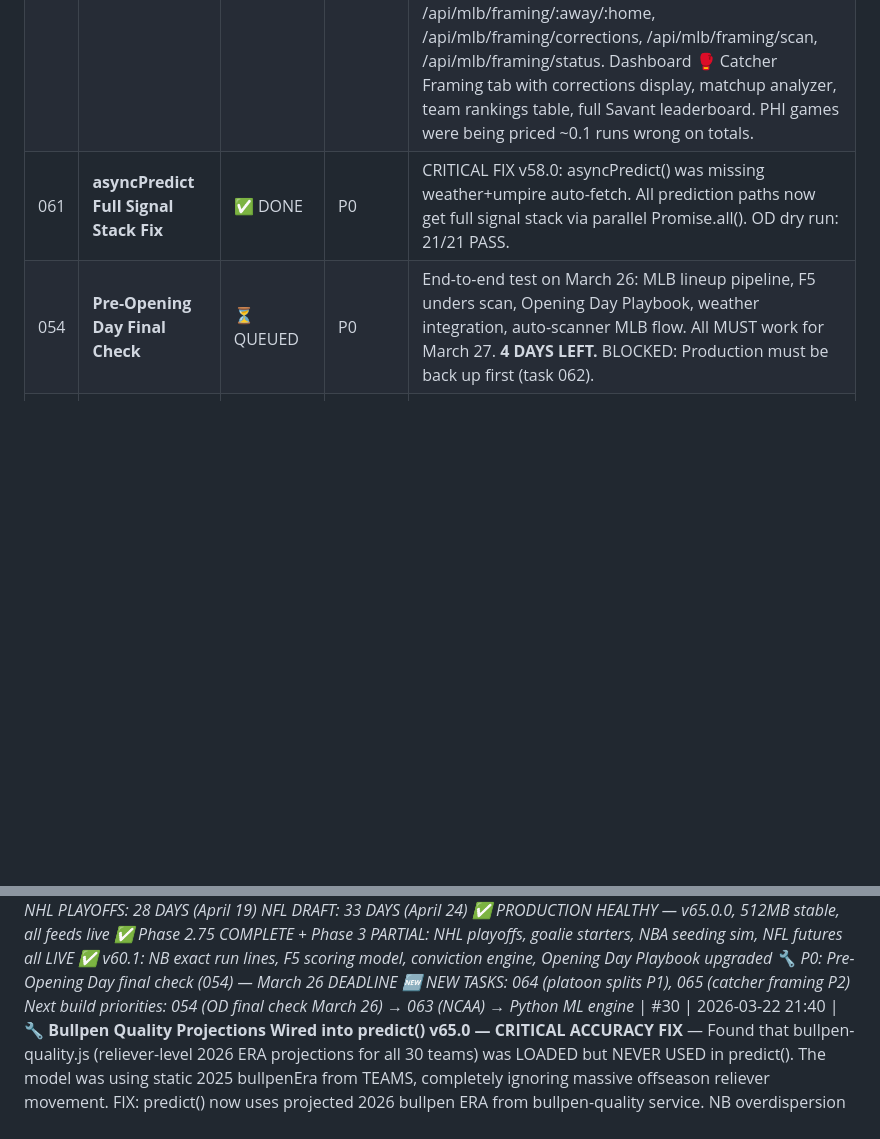
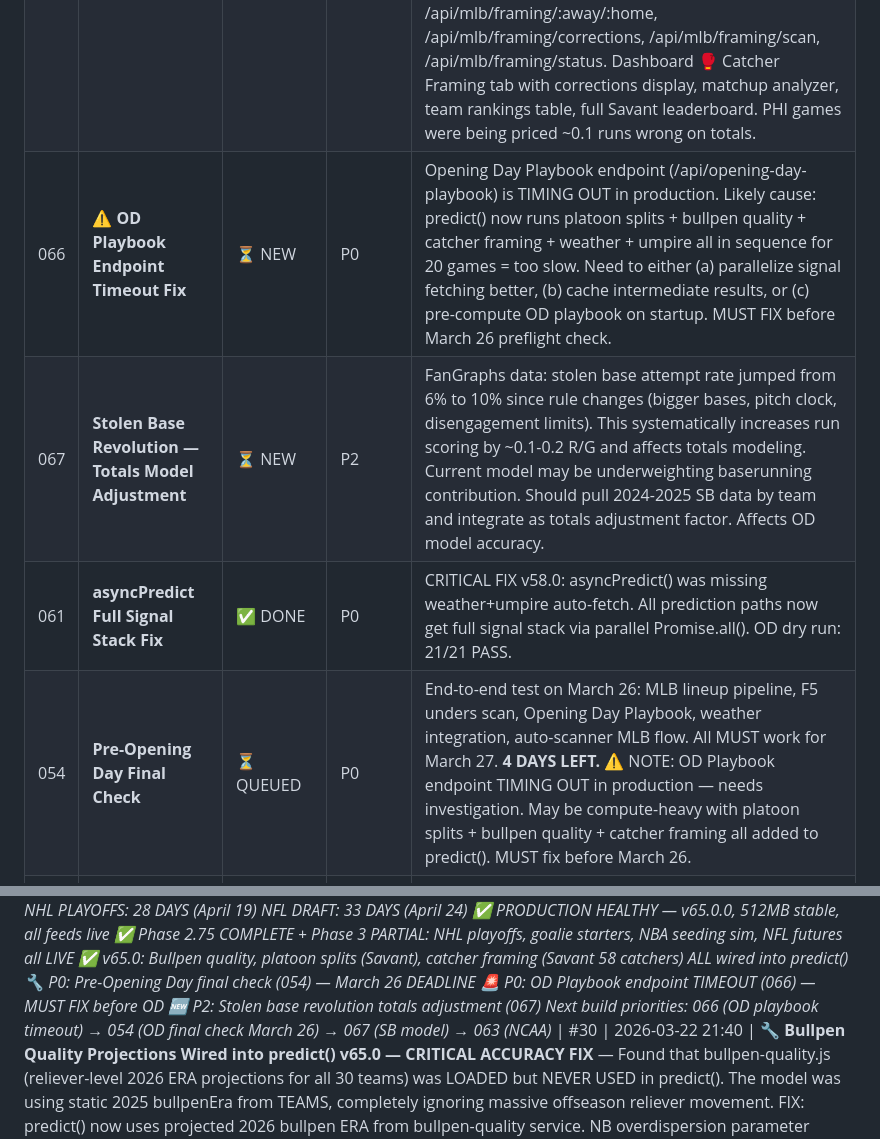
Before and after one commit to William-Metz/sportssim, a Markdown page: TASKS.md, 2 parts joined by grey strips. Drawn GitHub-style; blank space fills up the shorter version.

Commit message:
plan: session #31 — OD playbook timeout found (P0), stolen base edge (P2), production healthy v65.0, 5 days to OD

```diff
--- a/TASKS.md
+++ b/TASKS.md
@@ -7,8 +7,10 @@
 | 063 | **NCAA March Madness Model** | ⏳ NEW | P2 | 🎯 NEW EDGE: Sweet 16 happening NOW (March 22). March Madness = massive betting market we're NOT covering. Games today: Iowa vs Florida, Utah St vs Arizona. Tournament bracket model with KenPom-style ratings would capture edge on upset pricing. Public overvalues seeds, unders are historically profitable. Could be v60 feature. |
 | 064 | **MLB Platoon Split Adjustments** | ✅ DONE | P1 | BUILT v61.1: Full platoon-splits.js service with Savant 2024 wOBA data for all 30 teams. Run multipliers calibrated from Statcast (LHB vs LHP = 0.88x, RHB vs LHP = 1.06x). Wired into predict() replacing static estimates. Real lineup data overrides when available. LAD = 26.5% gap (most vulnerable to LHP). 4 API endpoints + dashboard tab with vulnerability rankings + matchup analyzer. Fixed double-counting with lineup-fetcher platoon portion. |
 | 065 | **MLB Catcher Framing Expansion** | ✅ DONE | P2 | 🆕 CRITICAL FIX v63.0: Replaced old estimated framing data with REAL Baseball Savant 2024 data for 58 qualified catchers. Found 15 catchers with WRONG DIRECTION in old model — J.T. Realmuto was listed as +10 (good framer) but is actually -7.1 (terrible). Ryan Jeffers was +7 but actually -8.1. Francisco Alvarez was -4 but actually +7.1. Full services/catcher-framing.js with team primary/backup mappings, matchup analysis, betting implications, team rankings (SF #1 at +14 weighted, OAK #30 at -7.7). 6 API endpoints: /api/mlb/framing/leaderboard, /api/mlb/framing/teams, /api/mlb/framing/:away/:home, /api/mlb/framing/corrections, /api/mlb/framing/scan, /api/mlb/framing/status. Dashboard 🥊 Catcher Framing tab with corrections display, matchup analyzer, team rankings table, full Savant leaderboard. PHI games were being priced ~0.1 runs wrong on totals. |
+| 066 | **⚠️ OD Playbook Endpoint Timeout Fix** | ⏳ NEW | P0 | Opening Day Playbook endpoint (/api/opening-day-playbook) is TIMING OUT in production. Likely cause: predict() now runs platoon splits + bullpen quality + catcher framing + weather + umpire all in sequence for 20 games = too slow. Need to either (a) parallelize signal fetching better, (b) cache intermediate results, or (c) pre-compute OD playbook on startup. MUST FIX before March 26 preflight check. |
+| 067 | **Stolen Base Revolution — Totals Model Adjustment** | ⏳ NEW | P2 | FanGraphs data: stolen base attempt rate jumped from 6% to 10% since rule changes (bigger bases, pitch clock, disengagement limits). This systematically increases run scoring by ~0.1-0.2 R/G and affects totals modeling. Current model may be underweighting baserunning contribution. Should pull 2024-2025 SB data by team and integrate as totals adjustment factor. Affects OD model accuracy. |
 | 061 | **asyncPredict Full Signal Stack Fix** | ✅ DONE | P0 | CRITICAL FIX v58.0: asyncPredict() was missing weather+umpire auto-fetch. All prediction paths now get full signal stack via parallel Promise.all(). OD dry run: 21/21 PASS. |
-| 054 | **Pre-Opening Day Final Check** | ⏳ QUEUED | P0 | End-to-end test on March 26: MLB lineup pipeline, F5 unders scan, Opening Day Playbook, weather integration, auto-scanner MLB flow. All MUST work for March 27. **4 DAYS LEFT.** BLOCKED: Production must be back up first (task 062). |
+| 054 | **Pre-Opening Day Final Check** | ⏳ QUEUED | P0 | End-to-end test on March 26: MLB lineup pipeline, F5 unders scan, Opening Day Playbook, weather integration, auto-scanner MLB flow. All MUST work for March 27. **4 DAYS LEFT.** ⚠️ NOTE: OD Playbook endpoint TIMING OUT in production — needs investigation. May be compute-heavy with platoon splits + bullpen quality + catcher framing all added to predict(). MUST fix before March 26. |
 | 057 | **NBA Seeding Sim → Futures Value Bridge** | ✅ DONE | P1 | BUILT v55.0: seeding-futures-bridge.js — 10K seeding MC sim → championship/conference probs → live Odds API futures comparison. Model vs market edge detection, FADE detection, volatile matchup edge finder. 3 API endpoints + dashboard tab. |
 | 058 | **Opening Day Weather Pre-Check** | ✅ DONE | P1 | BUILT v55.0: weather-forecast.js — Open-Meteo 5-day hourly forecast for all 20 OD games. LIVE DATA: BOS@CIN GM2 = 34°F EXTREME COLD, WSH@CHC = Wrigley wind OUT 17.5mph OVER, 4 games with 28-37mph gusts. Postponement risk assessment, betting impact analysis, Wrigley/Oracle wind detection. Dashboard tab + 3 API endpoints. |
 | 059 | **Spring Training Signal Validation** | ✅ DONE | P2 | VALIDATED: LAD 19-8 → stWeight 0.06 (highest), offense +0.6, pitching +0.5. SF 19-9 → stWeight 0.05. ATL 18-6 → stWeight 0.05. ST leaders get appropriately higher weights. SEA 10-17 correctly notes "worst spring but elite pitching = NOISE." Min 8-17 → stWeight 0.03. CWS 15-14 → stWeight 0.03. Weights are 3-6% of prediction = conservative and correct. No changes needed. |
@@ -181,8 +183,9 @@
 *NFL DRAFT: 33 DAYS (April 24)*
 *✅ PRODUCTION HEALTHY — v65.0.0, 512MB stable, all feeds live*
 *✅ Phase 2.75 COMPLETE + Phase 3 PARTIAL: NHL playoffs, goalie starters, NBA seeding sim, NFL futures all LIVE*
-*✅ v60.1: NB exact run lines, F5 scoring model, conviction engine, Opening Day Playbook upgraded*
+*✅ v65.0: Bullpen quality, platoon splits (Savant), catcher framing (Savant 58 catchers) ALL wired into predict()*
 *🔧 P0: Pre-Opening Day final check (054) — March 26 DEADLINE*
-*🆕 NEW TASKS: 064 (platoon splits P1), 065 (catcher framing P2)*
-*Next build priorities: 054 (OD final check March 26) → 063 (NCAA) → Python ML engine*
+*🚨 P0: OD Playbook endpoint TIMEOUT (066) — MUST FIX before OD*
+*🆕 P2: Stolen base revolution totals adjustment (067)*
+*Next build priorities: 066 (OD playbook timeout) → 054 (OD final check March 26) → 067 (SB model) → 063 (NCAA)*
 | #30 | 2026-03-22 21:40 | **🔧 Bullpen Quality Projections Wired into predict() v65.0 — CRITICAL ACCURACY FIX** — Found that bullpen-quality.js (reliever-level 2026 ERA projections for all 30 teams) was LOADED but NEVER USED in predict(). The model was using static 2025 bullpenEra from TEAMS, completely ignoring massive offseason reliever movement. FIX: predict() now uses projected 2026 bullpen ERA from bullpen-quality service. NB overdispersion parameter updated. 5 new API endpoints: /api/mlb/bullpen/{rankings,:away/:home,team/:team,scan,status}. Conviction engine gets +2/+4 pts for significant bullpen shifts. Opening Day Playbook gets bullpenQuality signal with closer matchup, ERA gap, betting implications, F5 signal. OD Preflight gets bullpen quality + platoon splits checks. KEY FINDINGS: MIL bullpen DECIMATED (+0.58 ERA, lost Devin Williams) = NYY@MIL OVER lean. BAL/MIN bullpens massively upgraded (-0.57/-0.69 ERA, Helsley/Hader). NYM upgraded (-0.53 ERA, Williams+Holmes+Minter+Diaz). 8 teams with >0.30 ERA shift = systematic mispricing. Server v65.0.0. |
```
Also changed, not shown: other parts of TASKS.md (+2 -1 lines), PLAN.md (+13 -10 lines).
